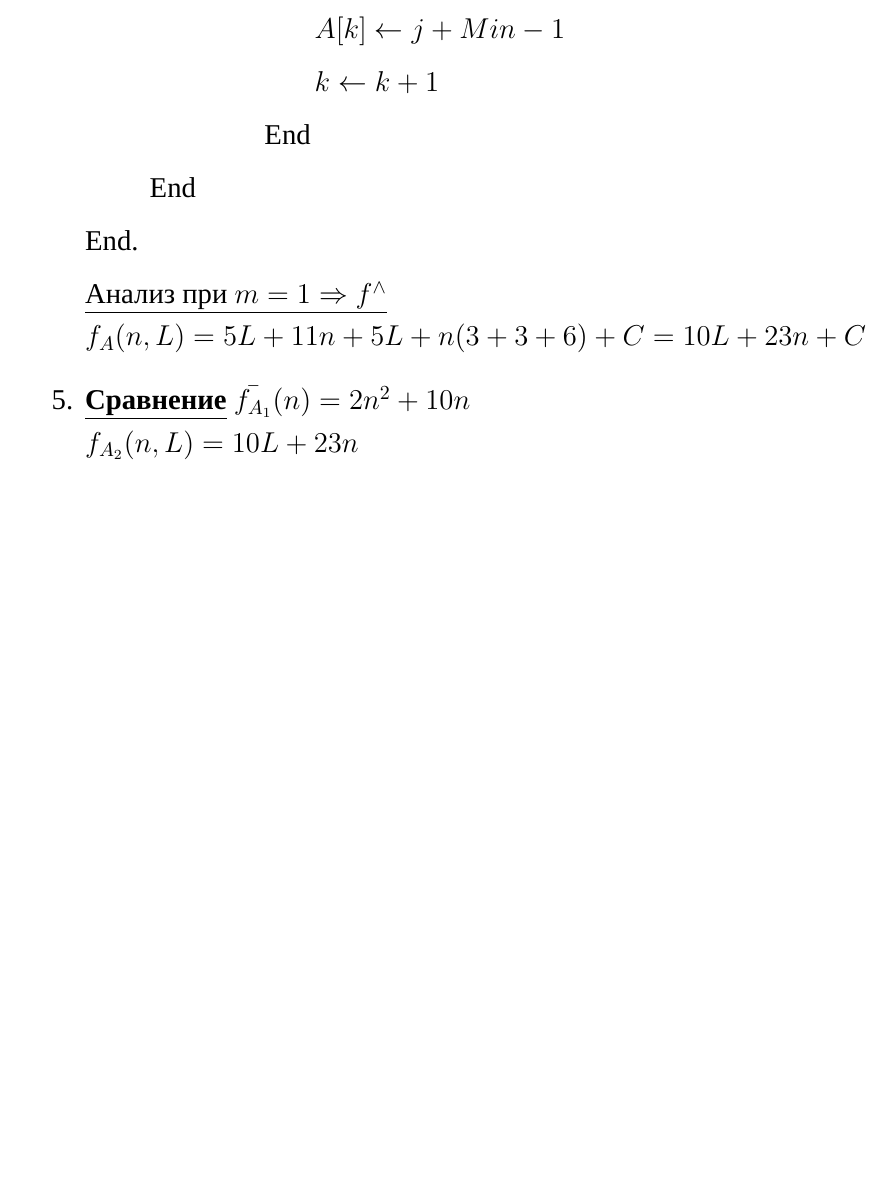
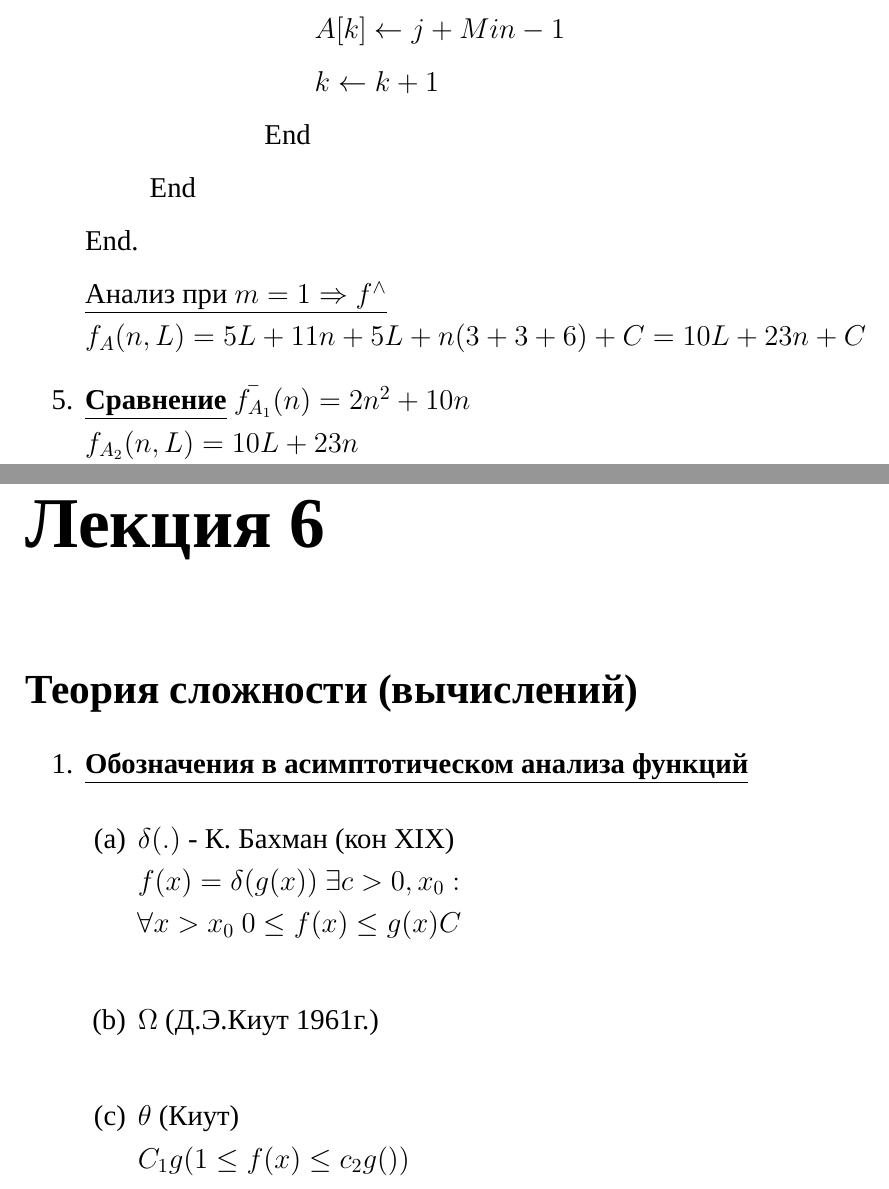
Before and after one commit to MrSkl1f/AnalysisOfAlgorithms, a LaTeX document (Lections/Lections.tex): part of page 17 of 17 before the commit and two parts of pages 17 and 18 of 18 after it, the two joined at a grey line, cut so that both start at the same text, the shorter picture padded with empty space. Compiled offline with XeLaTeX; a missing font is replaced by an installed copy or a similar font.

Commit message:
Add lection

```diff
--- a/Lections/Lections.tex
+++ b/Lections/Lections.tex
@@ -398,7 +398,21 @@
 		$L = \frac{2n^2 - 13n}{10} = \frac{1}{5}n^2 - 1,3n$
 	\end{enumerate}
 
-
+	\chapter*{Лекция 6}
+	\addcontentsline{toc}{chapter}{Лекция 6}
+	\section*{Теория сложности (вычислений)}
+	\addcontentsline{toc}{section}{Теория сложности (вычислений)}
+	\begin{enumerate}
+		\item \textbf{\underline{Обозначения в асимптотическом анализа функций}}\par
+		\begin{enumerate}
+			\item $\delta(.)$ - К. Бахман (кон XIX)\\
+			$f(x)=\delta(g(x))$ $\exists c > 0, x_0:$\\
+			$\forall x > x_0$ $0 \leq f(x) \leq g(x) C$\\
+			\item $\Omega$ (Д.Э.Киут 1961г.)\\
+			\item $\theta$ (Киут)\\
+			$C_1 g(1 \leq f(x) \leq c_2 g())$\\
+		\end{enumerate}
+	\end{enumerate}
 
 
 
```
Also changed, not shown: Lections/Lections.pdf.
